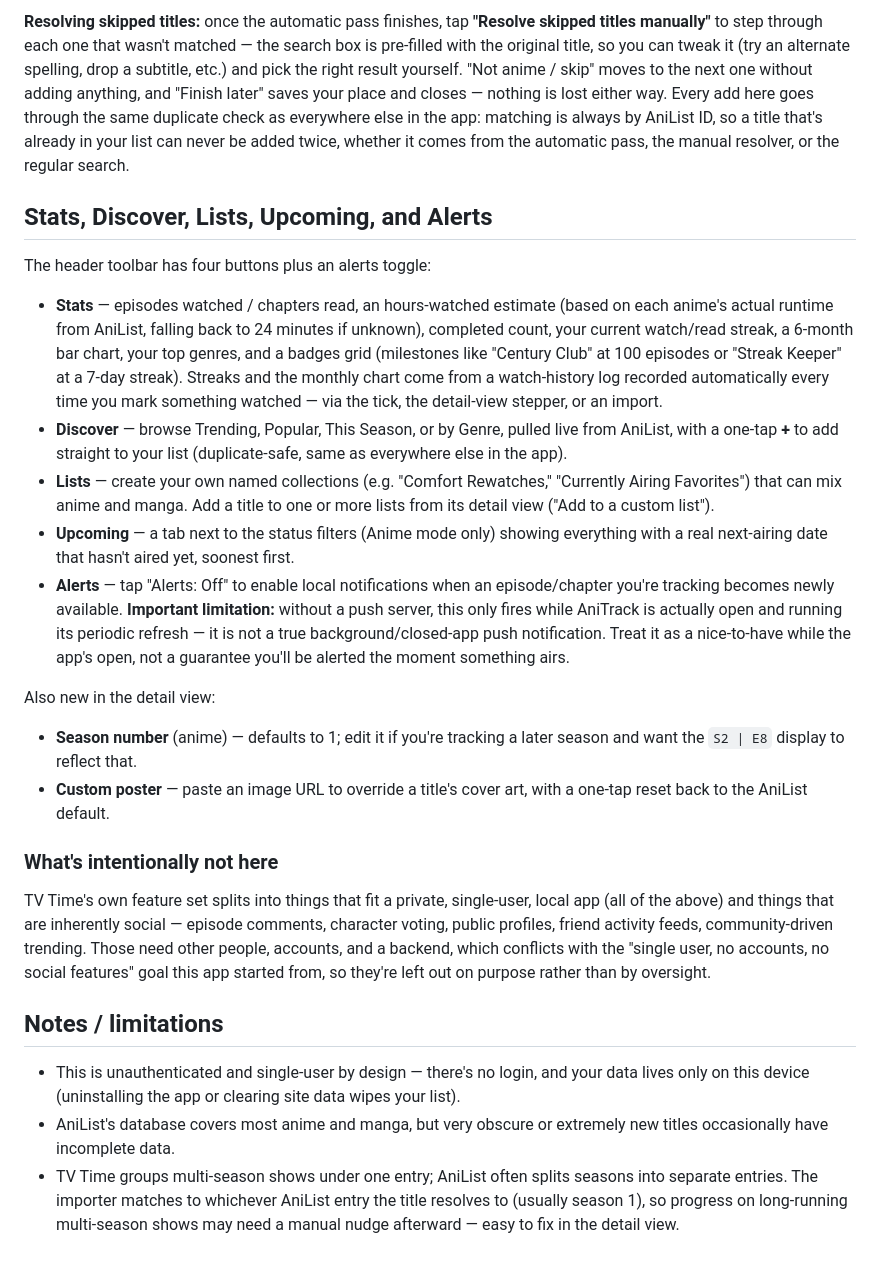
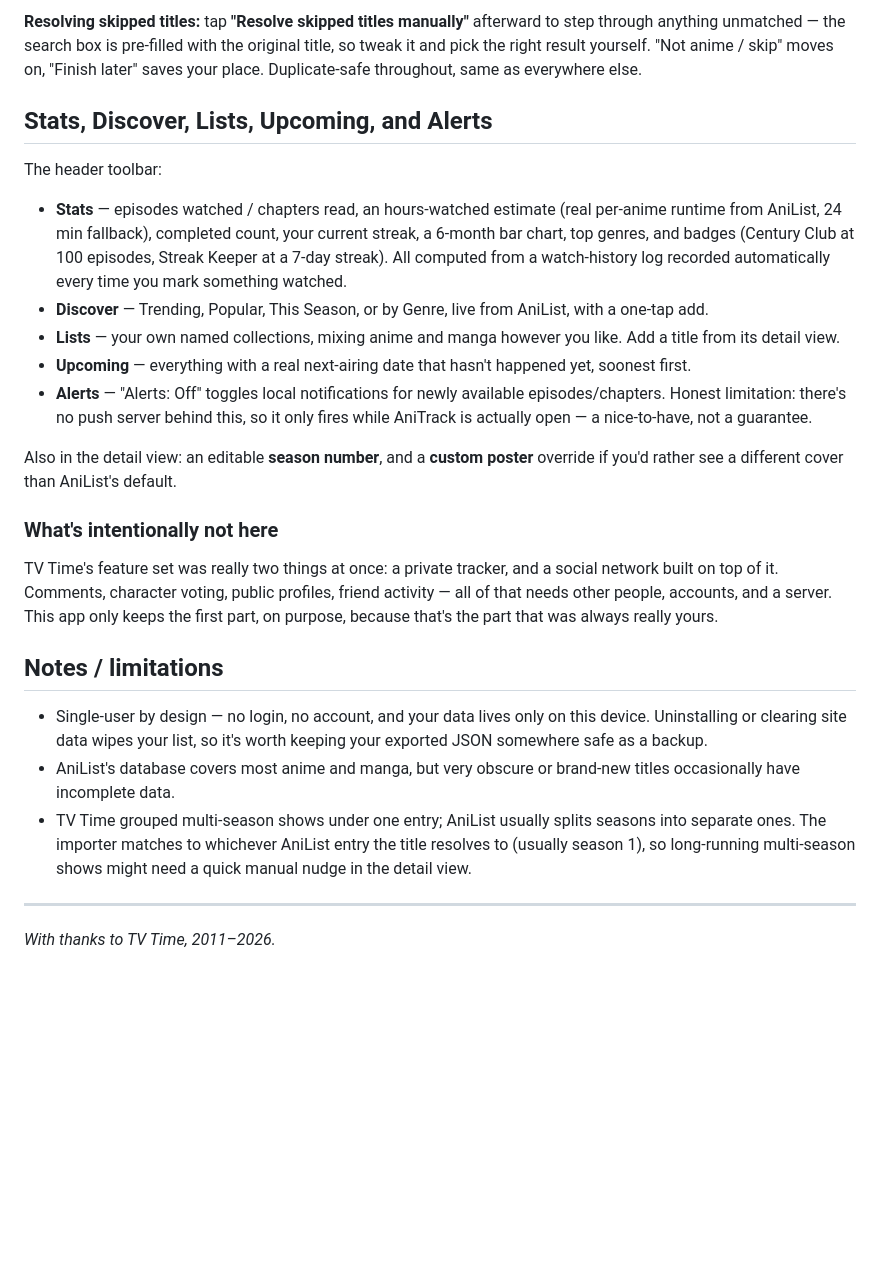
Before and after one commit to habeebkhassin/AniTrack, a Markdown page: README.md, the part around one of its changes. Rendered like a GitHub page; blank space fills up the shorter version.

```diff
--- a/README.md
+++ b/README.md
@@ -73,68 +94,54 @@ with "Stop and keep progress" without losing what's already been matched.
 
-**Resolving skipped titles:** once the automatic pass finishes, tap
-**"Resolve skipped titles manually"** to step through each one that wasn't
-matched — the search box is pre-filled with the original title, so you can
-tweak it (try an alternate spelling, drop a subtitle, etc.) and pick the
-right result yourself. "Not anime / skip" moves to the next one without
-adding anything, and "Finish later" saves your place and closes — nothing
-is lost either way. Every add here goes through the same duplicate check
-as everywhere else in the app: matching is always by AniList ID, so a
-title that's already in your list can never be added twice, whether it
-comes from the automatic pass, the manual resolver, or the regular search.
+**Resolving skipped titles:** tap **"Resolve skipped titles manually"**
+afterward to step through anything unmatched — the search box is
+pre-filled with the original title, so tweak it and pick the right
+result yourself. "Not anime / skip" moves on, "Finish later" saves your
+place. Duplicate-safe throughout, same as everywhere else.
 
 ## Stats, Discover, Lists, Upcoming, and Alerts
 
-The header toolbar has four buttons plus an alerts toggle:
+The header toolbar:
 
-- **Stats** — episodes watched / chapters read, an hours-watched estimate
-  (based on each anime's actual runtime from AniList, falling back to 24
-  minutes if unknown), completed count, your current watch/read streak, a
-  6-month bar chart, your top genres, and a badges grid (milestones like
-  "Century Club" at 100 episodes or "Streak Keeper" at a 7-day streak).
-  Streaks and the monthly chart come from a watch-history log recorded
-  automatically every time you mark something watched — via the tick, the
-  detail-view stepper, or an import.
-- **Discover** — browse Trending, Popular, This Season, or by Genre,
-  pulled live from AniList, with a one-tap **+** to add straight to your
-  list (duplicate-safe, same as everywhere else in the app).
-- **Lists** — create your own named collections (e.g. "Comfort Rewatches,"
-  "Currently Airing Favorites") that can mix anime and manga. Add a title
-  to one or more lists from its detail view ("Add to a custom list").
-- **Upcoming** — a tab next to the status filters (Anime mode only)
-  showing everything with a real next-airing date that hasn't aired yet,
-  soonest first.
-- **Alerts** — tap "Alerts: Off" to enable local notifications when an
-  episode/chapter you're tracking becomes newly available. **Important
-  limitation:** without a push server, this only fires while AniTrack is
-  actually open and running its periodic refresh — it is not a true
-  background/closed-app push notification. Treat it as a nice-to-have
-  while the app's open, not a guarantee you'll be alerted the moment
-  something airs.
+- **Stats** — episodes watched / chapters read, an hours-watched
+  estimate (real per-anime runtime from AniList, 24 min fallback),
+  completed count, your current streak, a 6-month bar chart, top
+  genres, and badges (Century Club at 100 episodes, Streak Keeper at a
+  7-day streak). All computed from a watch-history log recorded
+  automatically every time you mark something watched.
+- **Discover** — Trending, Popular, This Season, or by Genre, live from
+  AniList, with a one-tap add.
+- **Lists** — your own named collections, mixing anime and manga however
+  you like. Add a title from its detail view.
+- **Upcoming** — everything with a real next-airing date that hasn't
+  happened yet, soonest first.
+- **Alerts** — "Alerts: Off" toggles local notifications for newly
+  available episodes/chapters. Honest limitation: there's no push
+  server behind this, so it only fires while AniTrack is actually open —
+  a nice-to-have, not a guarantee.
 
-Also new in the detail view:
-- **Season number** (anime) — defaults to 1; edit it if you're tracking a
-  later season and want the `S2 | E8` display to reflect that.
-- **Custom poster** — paste an image URL to override a title's cover art,
-  with a one-tap reset back to the AniList default.
+Also in the detail view: an editable **season number**, and a **custom
+poster** override if you'd rather see a different cover than AniList's
+default.
 
 ### What's intentionally not here
 
-TV Time's own feature set splits into things that fit a private,
-single-user, local app (all of the above) and things that are inherently
-social — episode comments, character voting, public profiles, friend
-activity feeds, community-driven trending. Those need other people,
-accounts, and a backend, which conflicts with the "single user, no
-accounts, no social features" goal this app started from, so they're left
-out on purpose rather than by oversight.
+TV Time's feature set was really two things at once: a private tracker,
+and a social network built on top of it. Comments, character voting,
+public profiles, friend activity — all of that needs other people,
+accounts, and a server. This app only keeps the first part, on purpose,
+because that's the part that was always really yours.
 
 ## Notes / limitations
-- This is unauthenticated and single-user by design — there's no login,
-  and your data lives only on this device (uninstalling the app or
-  clearing site data wipes your list).
+- Single-user by design — no login, no account, and your data lives only
+  on this device. Uninstalling or clearing site data wipes your list, so
+  it's worth keeping your exported JSON somewhere safe as a backup.
 - AniList's database covers most anime and manga, but very obscure or
-  extremely new titles occasionally have incomplete data.
-- TV Time groups multi-season shows under one entry; AniList often splits
-  seasons into separate entries. The importer matches to whichever AniList
-  entry the title resolves to (usually season 1), so progress on
-  long-running multi-season shows may need a manual nudge afterward —
-  easy to fix in the detail view.
+  brand-new titles occasionally have incomplete data.
+- TV Time grouped multi-season shows under one entry; AniList usually
+  splits seasons into separate ones. The importer matches to whichever
+  AniList entry the title resolves to (usually season 1), so long-running
+  multi-season shows might need a quick manual nudge in the detail view.
+
+---
+
+*With thanks to TV Time, 2011–2026.*
```
Also changed, not shown: other parts of README.md (+69 -48 lines).
